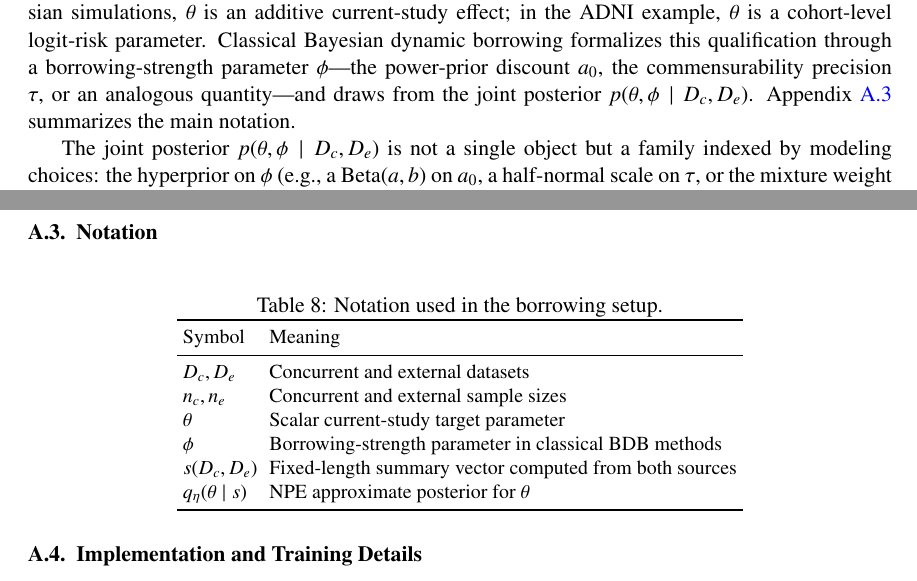
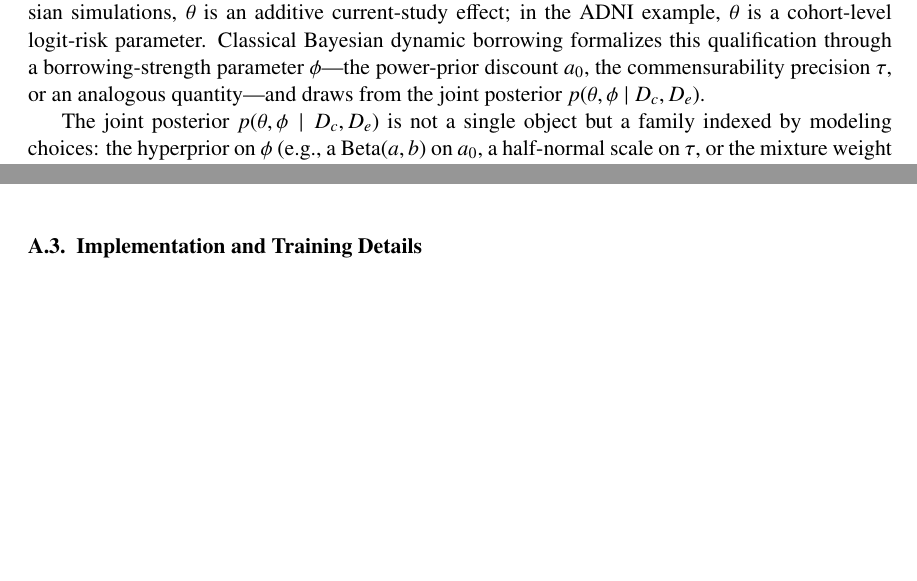
Before and after one commit to ChinHungScott/NPE-for-Bayesian-Dynamic-Borrowing-MLHC-, a LaTeX thesis (main.tex, which reads sections/003problem_setup.tex, sections/007appendix.tex): two parts of pages 7 and 24 of 27 before the commit and two parts of pages 7 and 23 of 26 after it, joined at a grey line, cut so that both start at the same text, the shorter picture padded with empty space. Compiled offline with pdfLaTeX.

Commit message:
Remove notation table

```diff
--- a/sections/003problem_setup.tex
+++ b/sections/003problem_setup.tex
@@ -15,7 +15,6 @@ Classical Bayesian dynamic borrowing formalizes this qualification through
 a borrowing-strength parameter $\phi$---the power-prior discount $a_0$,
 the commensurability precision $\tau$, or an analogous quantity---and draws
 from the joint posterior $p(\theta, \phi \mid D_c, D_e)$.
-Appendix~\ref{app:notation} summarizes the main notation.
 
 The joint posterior $p(\theta, \phi \mid D_c, D_e)$ is not a single
 object but a family indexed by modeling choices: the hyperprior on
--- a/sections/007appendix.tex
+++ b/sections/007appendix.tex
@@ -177,28 +177,6 @@ applicable.}
 \label{fig:app-sim-additional}
 \end{center}
 \FloatBarrier
-
-\subsection{Notation}
-\label{app:notation}
-
-\begin{table}[H]
-\centering
-\small
-\caption{Notation used in the borrowing setup.}
-\label{tab:notation}
-\begin{tabular}{ll}
-\toprule
-Symbol & Meaning \\
-\midrule
-$D_c, D_e$ & Concurrent and external datasets \\
-$n_c, n_e$ & Concurrent and external sample sizes \\
-$\theta$ & Scalar current-study target parameter \\
-$\phi$ & Borrowing-strength parameter in classical BDB methods \\
-$s(D_c,D_e)$ & Fixed-length summary vector computed from both sources \\
-$q_\eta(\theta\mid s)$ & NPE approximate posterior for $\theta$ \\
-\bottomrule
-\end{tabular}
-\end{table}
 
 \subsection{Implementation and Training Details}
 \label{app:implementation}
```
